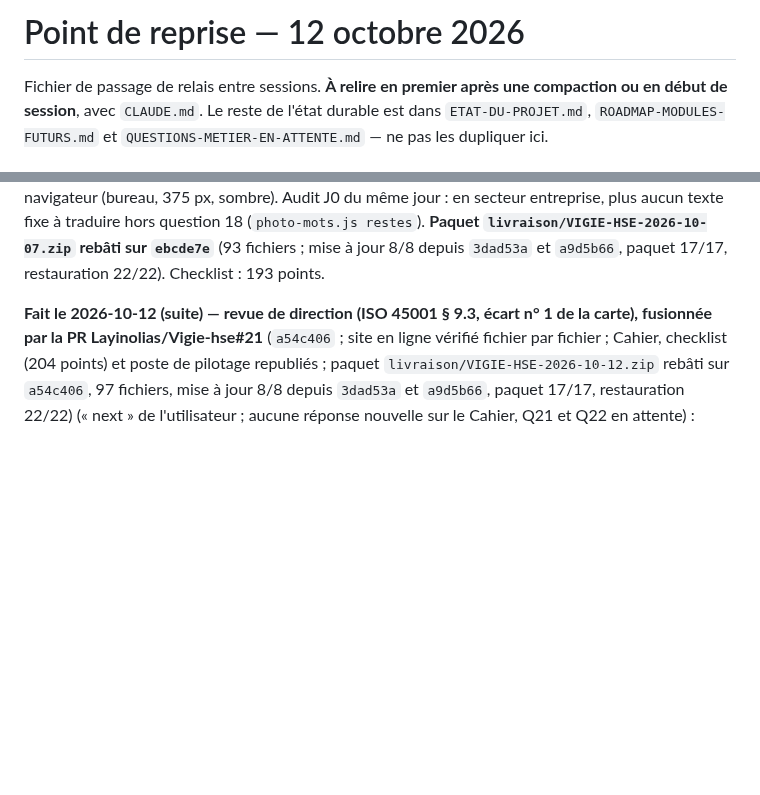
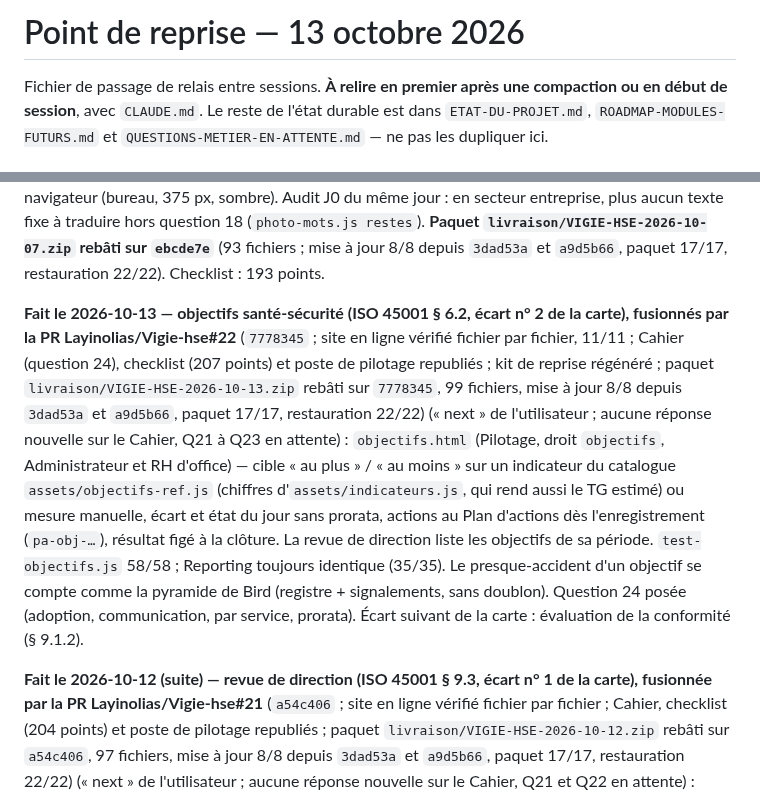
Before and after one commit to Layinolias/Vigie-hse, a Markdown page: Documentation/POINT-DE-REPRISE.md, 2 parts joined by grey strips. GitHub-like rendering; blank space fills up the shorter version.

Commit message:
Point de reprise : objectifs santé-sécurité fusionnés (PR #22), paquet rebâti
Co-Authored-By: Claude Opus 5.5 <noreply@anthropic.com>

```diff
--- a/Documentation/POINT-DE-REPRISE.md
+++ b/Documentation/POINT-DE-REPRISE.md
@@ -1,4 +1,4 @@
-# Point de reprise — 12 octobre 2026
+# Point de reprise — 13 octobre 2026
 
 Fichier de passage de relais entre sessions. **À relire en premier après une compaction ou en début de
 session**, avec `CLAUDE.md`. Le reste de l'état durable est dans `ETAT-DU-PROJET.md`,
@@ -46,6 +46,8 @@ depuis `08a2585` passé) ; dossier pour l'avocat : `livraison/VIGIE-HSE-dossier-
 **Fait le 2026-10-07 — périmètre en mode navigateur, fusionné dans `main` par la PR Layinolias/Vigie-hse#17** (`faf4d10` ; site en ligne vérifié fichier par fichier) (trouvé en relisant le Plan d'actions, pendant un travail autonome demandé par l'utilisateur) : un compte limité à certains services effaçait, en écrivant, les enregistrements des autres services — en mode navigateur seulement ; `assets/stockage.js` applique désormais la greffe de `serveur/perimetre.js` (détail : `BUGS-CONNUS.md`). Preuve : `test-perimetre-local.js` 15/15 (dépôt réel du manager, puis égalité caractère pour caractère avec `greffer()` du serveur sur huit cas).
 
 **Fait le 2026-10-07 (suite) — J1, vérification de l'efficacité des actions (§ 10.2), fusionnée par la PR Layinolias/Vigie-hse#18** (`ebcde7e` ; site en ligne vérifié fichier par fichier ; checklist et poste de pilotage republiés) : écart n° 4 de `CARTE-ISO-45001.md`, choisi parce qu'il ne demande aucune décision métier. Plan d'actions : une action « Fait » porte `efficacite` / `efficaciteDate` / `efficacitePar` / `efficaciteNote`, retirés si elle est rouverte ; filtre et compteur « à vérifier » ; « Non efficace » propose une action de suite pré-remplie ; export, import (ancien modèle sans les colonnes : rien d'effacé), kit de reprise (`m.listes` dans le générateur). Corrigé au passage : modifier une action perdait les champs que le formulaire ne connaît pas. Preuve : `test-efficacite.js` 33/33, panneau navigateur (bureau, 375 px, sombre). Audit J0 du même jour : en secteur entreprise, plus aucun texte fixe à traduire hors question 18 (`photo-mots.js restes`). **Paquet `livraison/VIGIE-HSE-2026-10-07.zip` rebâti sur `ebcde7e`** (93 fichiers ; mise à jour 8/8 depuis `3dad53a` et `a9d5b66`, paquet 17/17, restauration 22/22). Checklist : 193 points.
+
+**Fait le 2026-10-13 — objectifs santé-sécurité (ISO 45001 § 6.2, écart n° 2 de la carte), fusionnés par la PR Layinolias/Vigie-hse#22** (`7778345` ; site en ligne vérifié fichier par fichier, 11/11 ; Cahier (question 24), checklist (207 points) et poste de pilotage republiés ; kit de reprise régénéré ; paquet `livraison/VIGIE-HSE-2026-10-13.zip` rebâti sur `7778345`, 99 fichiers, mise à jour 8/8 depuis `3dad53a` et `a9d5b66`, paquet 17/17, restauration 22/22) (« next » de l'utilisateur ; aucune réponse nouvelle sur le Cahier, Q21 à Q23 en attente) : `objectifs.html` (Pilotage, droit `objectifs`, Administrateur et RH d'office) — cible « au plus » / « au moins » sur un indicateur du catalogue `assets/objectifs-ref.js` (chiffres d'`assets/indicateurs.js`, qui rend aussi le TG estimé) ou mesure manuelle, écart et état du jour sans prorata, actions au Plan d'actions dès l'enregistrement (`pa-obj-…`), résultat figé à la clôture. La revue de direction liste les objectifs de sa période. `test-objectifs.js` 58/58 ; Reporting toujours identique (35/35). Le presque-accident d'un objectif se compte comme la pyramide de Bird (registre + signalements, sans doublon). Question 24 posée (adoption, communication, par service, prorata). Écart suivant de la carte : évaluation de la conformité (§ 9.1.2).
 
 **Fait le 2026-10-12 (suite) — revue de direction (ISO 45001 § 9.3, écart n° 1 de la carte), fusionnée par la PR Layinolias/Vigie-hse#21** (`a54c406` ; site en ligne vérifié fichier par fichier ; Cahier, checklist (204 points) et poste de pilotage republiés ; paquet `livraison/VIGIE-HSE-2026-10-12.zip` rebâti sur `a54c406`, 97 fichiers, mise à jour 8/8 depuis `3dad53a` et `a9d5b66`, paquet 17/17, restauration 22/22) (« next » de l'utilisateur ; aucune réponse nouvelle sur le Cahier, Q21 et Q22 en attente) : `revue-direction.html` (Pilotage, droit `revue-direction`, Administrateur et RH d'office) — données d'entrée photographiées pour la période, analyse, conclusions, actions vers le Plan d'actions (`pa-rd-…`), revue validée figée, compte rendu A4, rouvrir. Les calculs d'Indicateurs & Reporting sont sortis dans `assets/indicateurs.js` (une seule définition pour les deux pages) ; preuve d'équivalence : `test-indicateurs-equivalence.js` 35/35 (texte, barres, export Excel, données du rapport, sept périodes, contre `main`). `test-revue-direction.js` 36/36. Question 23 posée (fréquence, participants, validation). Écart suivant de la carte : objectifs chiffrés (§ 6.2).
 
```
Also changed, not shown: Documentation/LIVRAISON-POSTE.md (+2 -1 lines).
